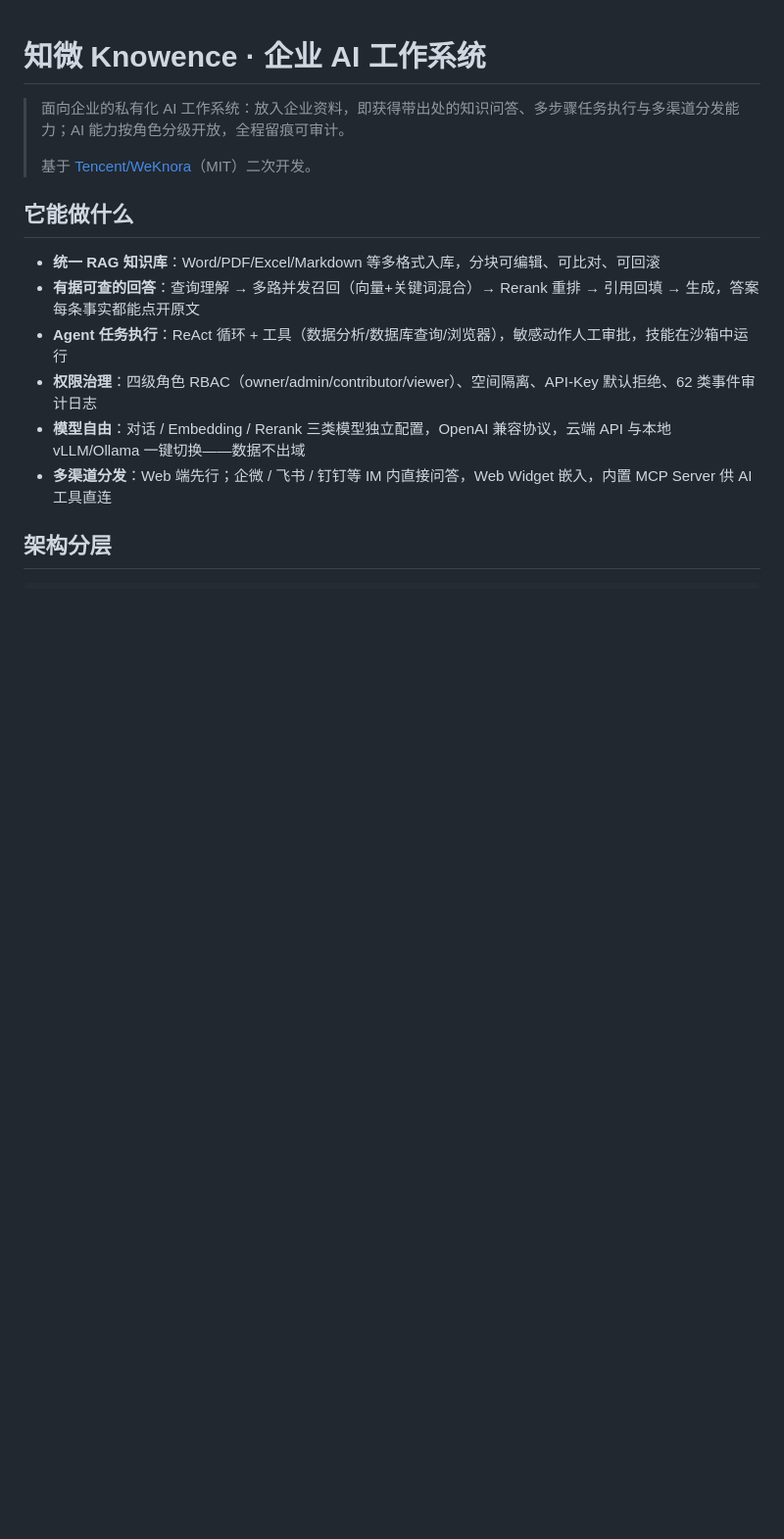
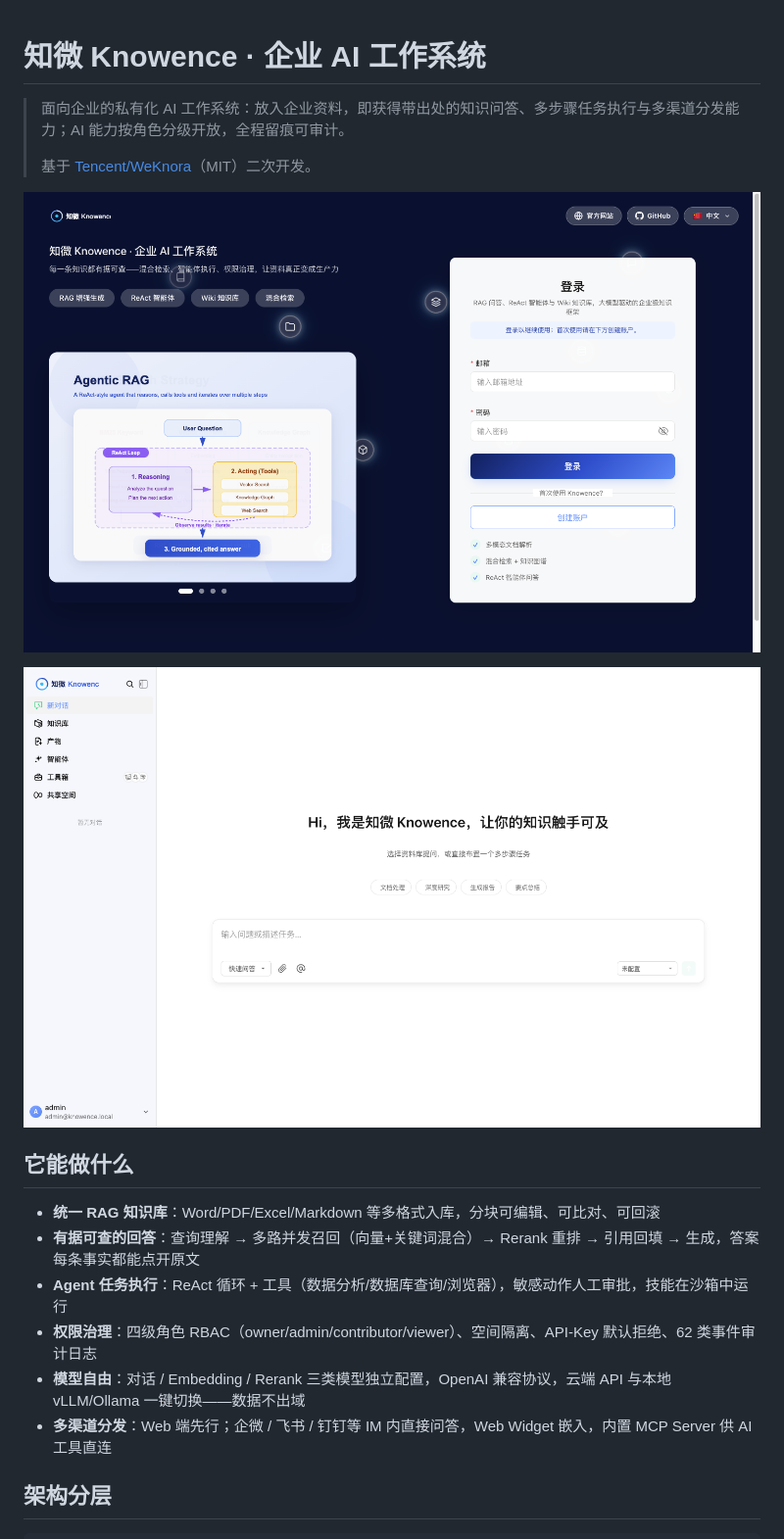
Before and after one commit to moronfranklyn-lab/knowence, a Markdown page: README.md, the part around the change. Shown at 98% size. Drawn GitHub-style; pictures changed too: docs/images/login-shapewaves.png (added), docs/images/workbench-new-chat.png (added); blank space fills up the shorter version.

Commit message:
docs: README 补登录页与工作台真实截图

```diff
--- a/README.md
+++ b/README.md
@@ -3,6 +3,10 @@
 > 面向企业的私有化 AI 工作系统：放入企业资料，即获得带出处的知识问答、多步骤任务执行与多渠道分发能力；AI 能力按角色分级开放，全程留痕可审计。
 >
 > 基于 [Tencent/WeKnora](https://github.com/Tencent/WeKnora)（MIT）二次开发。
+
+![登录页](docs/images/login-shapewaves.png)
+
+![工作台](docs/images/workbench-new-chat.png)
 
 ## 它能做什么
 
```
